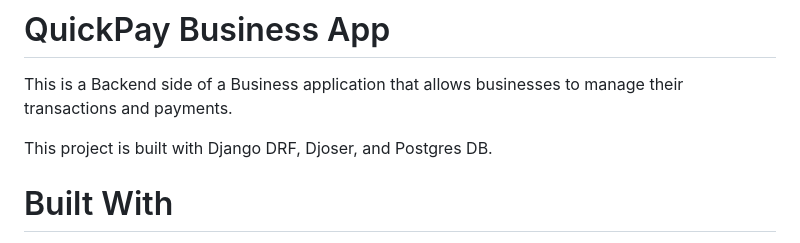
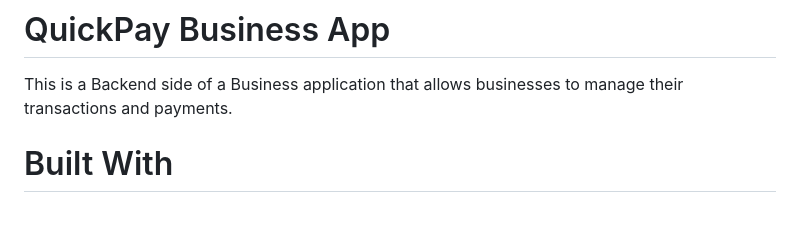
Before and after one commit to baabbii69/QuickPay-BusinessApp, a Markdown page: README.md, the part around the change. GitHub-like rendering; blank space fills up the shorter version.

```diff
--- a/README.md
+++ b/README.md
@@ -3,7 +3,6 @@
 
 This is a Backend side of a Business  application that allows businesses to manage their transactions and payments.
 
- This project is built with Django DRF, Djoser, and Postgres DB.
 
 
 # Built With
```
